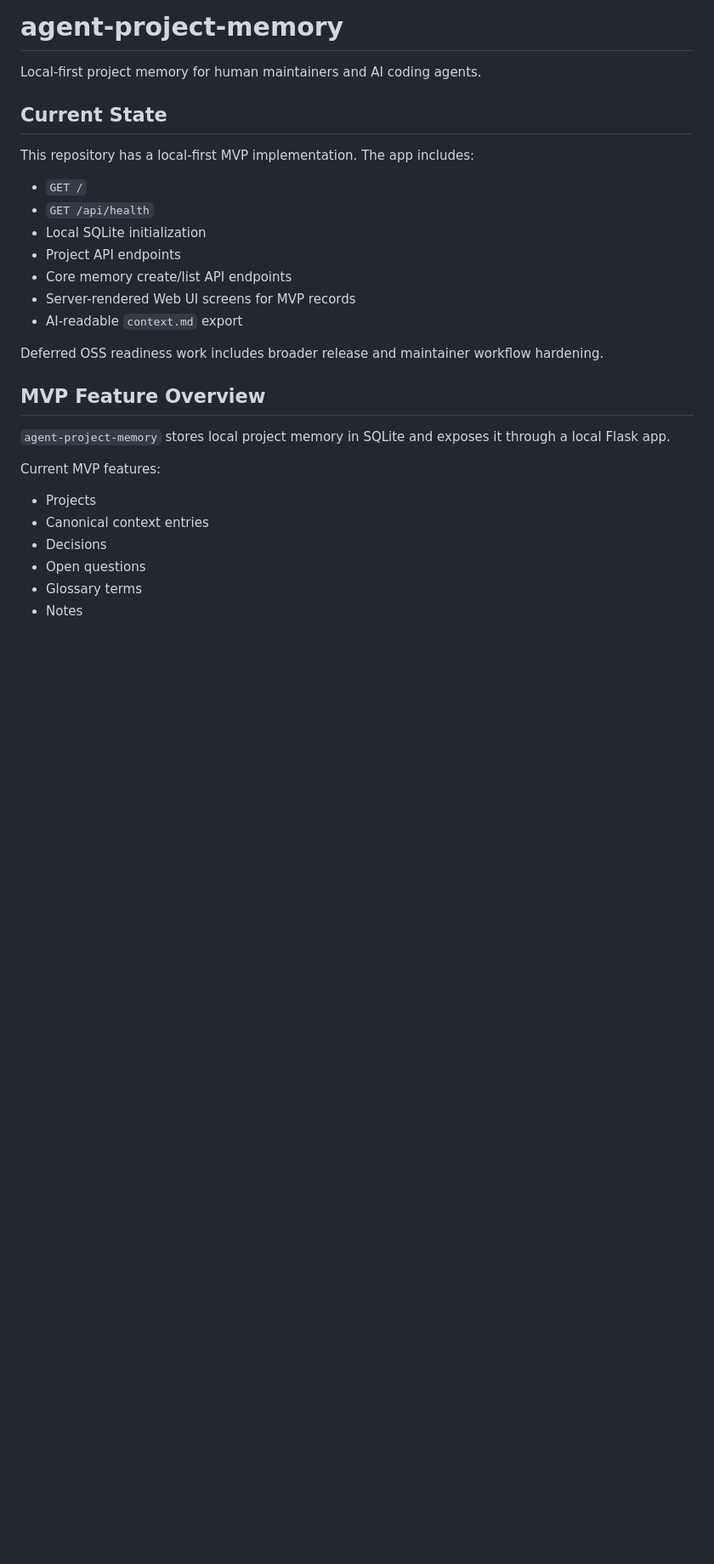
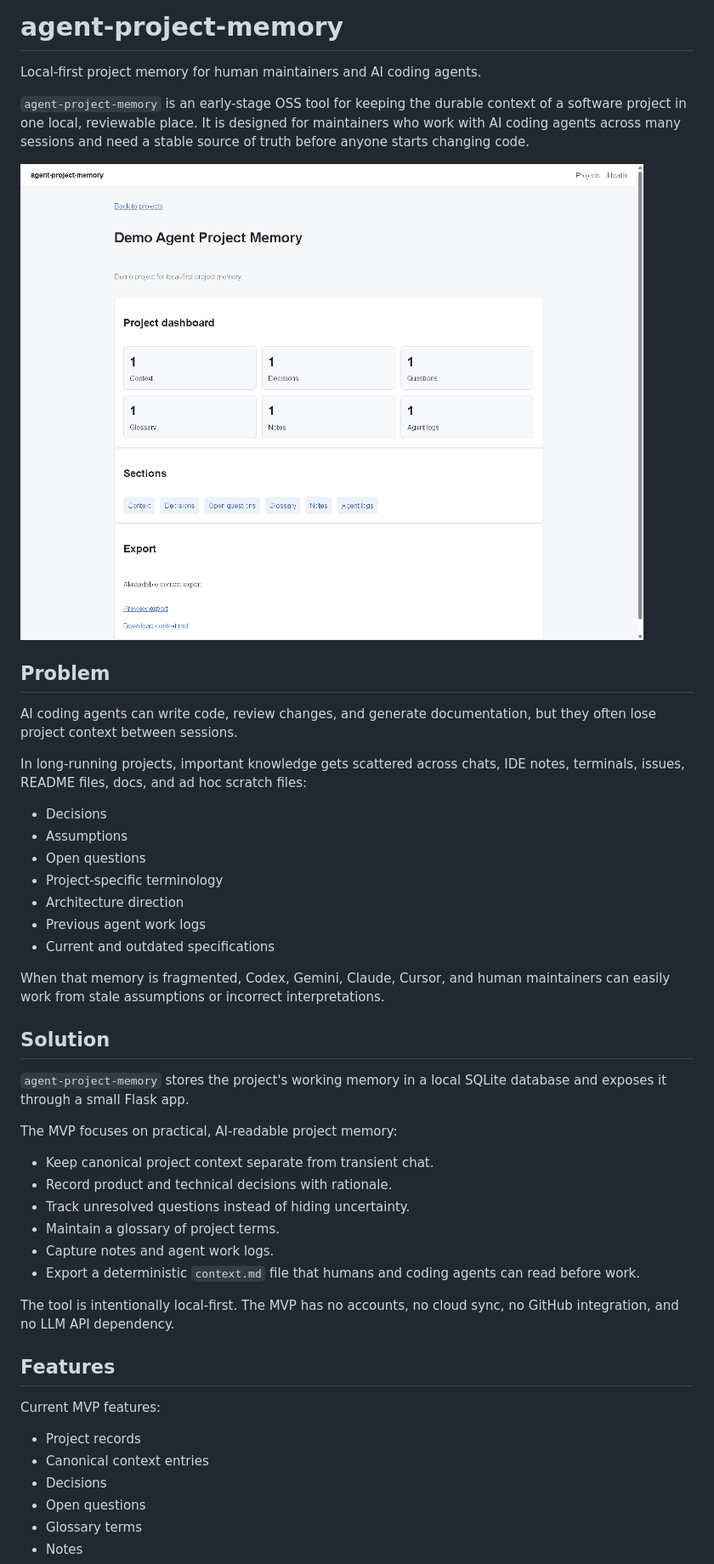
Before and after one commit to jaoushingan88/agent-project-memory, a Markdown page: README.md, the part around one of its changes. Shown at 85% size. Rendered like a GitHub page; pictures changed too: docs/assets/screenshot.png (added); blank space fills up the shorter version.

```diff
--- a/README.md
+++ b/README.md
@@ -2,27 +2,46 @@
 
 Local-first project memory for human maintainers and AI coding agents.
 
-## Current State
+`agent-project-memory` is an early-stage OSS tool for keeping the durable context of a software project in one local, reviewable place. It is designed for maintainers who work with AI coding agents across many sessions and need a stable source of truth before anyone starts changing code.
 
-This repository has a local-first MVP implementation. The app includes:
+![agent-project-memory dashboard](docs/assets/screenshot.png)
 
-- `GET /`
-- `GET /api/health`
-- Local SQLite initialization
-- Project API endpoints
-- Core memory create/list API endpoints
-- Server-rendered Web UI screens for MVP records
-- AI-readable `context.md` export
+## Problem
 
-Deferred OSS readiness work includes broader release and maintainer workflow hardening.
+AI coding agents can write code, review changes, and generate documentation, but they often lose project context between sessions.
 
-## MVP Feature Overview
+In long-running projects, important knowledge gets scattered across chats, IDE notes, terminals, issues, README files, docs, and ad hoc scratch files:
 
-`agent-project-memory` stores local project memory in SQLite and exposes it through a local Flask app.
+- Decisions
+- Assumptions
+- Open questions
+- Project-specific terminology
+- Architecture direction
+- Previous agent work logs
+- Current and outdated specifications
+
+When that memory is fragmented, Codex, Gemini, Claude, Cursor, and human maintainers can easily work from stale assumptions or incorrect interpretations.
+
+## Solution
+
+`agent-project-memory` stores the project's working memory in a local SQLite database and exposes it through a small Flask app.
+
+The MVP focuses on practical, AI-readable project memory:
+
+- Keep canonical project context separate from transient chat.
+- Record product and technical decisions with rationale.
+- Track unresolved questions instead of hiding uncertainty.
+- Maintain a glossary of project terms.
+- Capture notes and agent work logs.
+- Export a deterministic `context.md` file that humans and coding agents can read before work.
+
+The tool is intentionally local-first. The MVP has no accounts, no cloud sync, no GitHub integration, and no LLM API dependency.
+
+## Features
 
 Current MVP features:
 
-- Projects
+- Project records
 - Canonical context entries
 - Decisions
 - Open questions
```
Also changed, not shown: other parts of README.md (+97 -120 lines), STATUS.md (+42 -1 lines), TASKS.md (+1 -0 lines), docs/CODEX_FOR_OSS_APPLICATION_DRAFT.md (added, +93 -0 lines).
